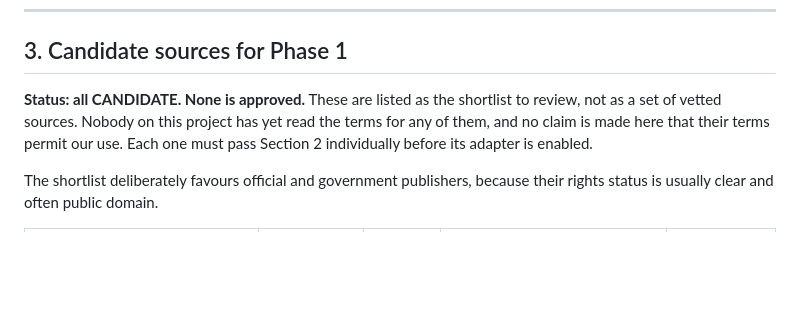
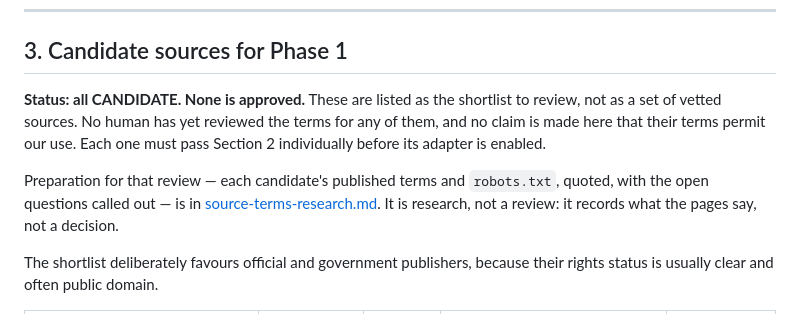
Before and after one commit to hecmeynell-debug/geo-risk-intelligence, a Markdown page: docs/source-provenance-policy.md, the part around the change. GitHub-like rendering; blank space fills up the shorter version.

```diff
--- a/docs/source-provenance-policy.md
+++ b/docs/source-provenance-policy.md
@@ -90,9 +90,14 @@ which ones are outstanding rather than emitting a constraint violation.
 ## 3. Candidate sources for Phase 1
 
 **Status: all CANDIDATE. None is approved.** These are listed as the shortlist to
-review, not as a set of vetted sources. Nobody on this project has yet read the terms
-for any of them, and no claim is made here that their terms permit our use. Each one
-must pass Section 2 individually before its adapter is enabled.
+review, not as a set of vetted sources. No human has yet reviewed the terms for any of
+them, and no claim is made here that their terms permit our use. Each one must pass
+Section 2 individually before its adapter is enabled.
+
+Preparation for that review — each candidate's published terms and `robots.txt`, quoted,
+with the open questions called out — is in
+[source-terms-research.md](source-terms-research.md). It is research, not a review: it
+records what the pages say, not a decision.
 
 The shortlist deliberately favours official and government publishers, because their
 rights status is usually clear and often public domain.
```
Also changed, not shown: docs/source-terms-research.md (added, +217 -0 lines).
